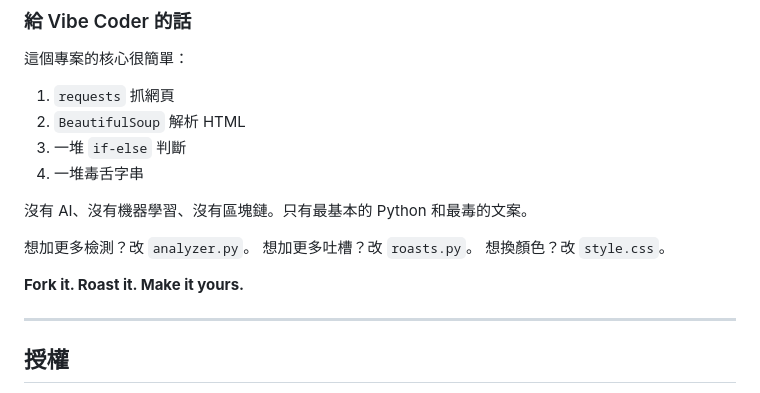
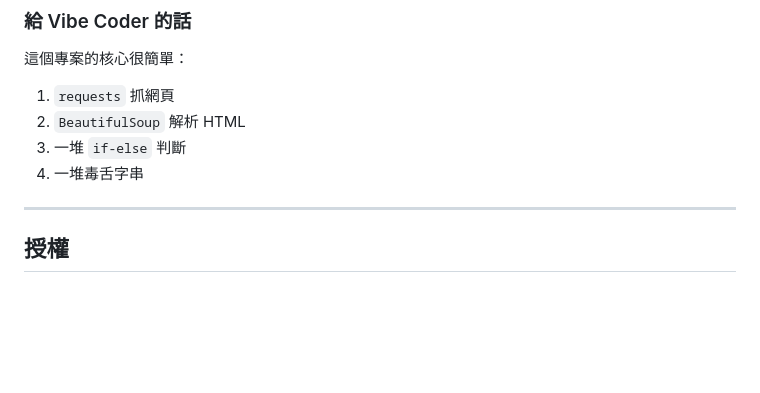
Before and after one commit to tznthou/day-20-seo-roaster, a Markdown page: README.md, the part around the change. Drawn GitHub-style; blank space fills up the shorter version.

```diff
--- a/README.md
+++ b/README.md
@@ -315,14 +315,6 @@ Google 從來沒有公開說過這些數字。我們只是發現「好像這樣
 3. 一堆 `if-else` 判斷
 4. 一堆毒舌字串
 
-沒有 AI、沒有機器學習、沒有區塊鏈。只有最基本的 Python 和最毒的文案。
-
-想加更多檢測？改 `analyzer.py`。
-想加更多吐槽？改 `roasts.py`。
-想換顏色？改 `style.css`。
-
-**Fork it. Roast it. Make it yours.**
-
 ---
 
 ## 授權
```
Also changed, not shown: README_EN.md (+0 -6 lines).
